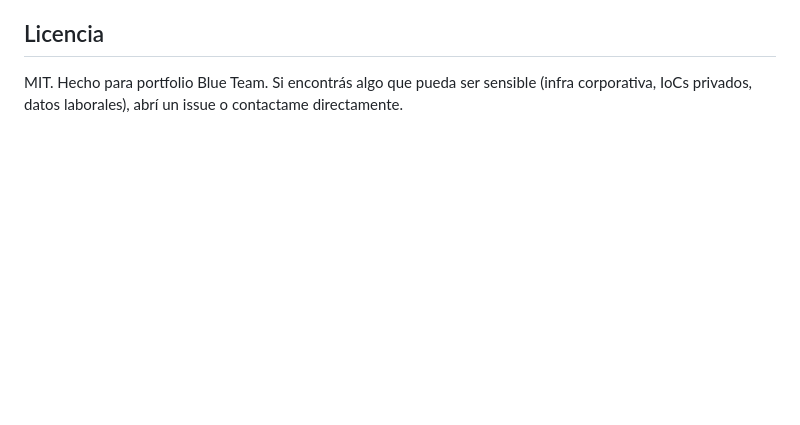
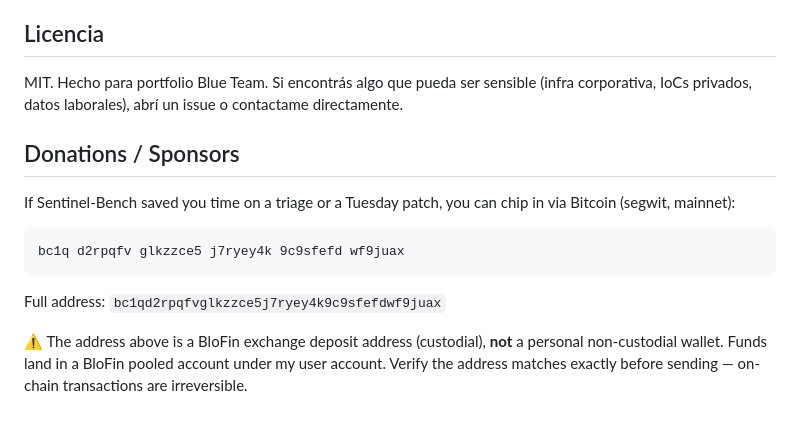
Before and after one commit to iamtweaks/sentinel-bench, a Markdown page: README.md, the part around the change. Drawn GitHub-style; blank space fills up the shorter version.

Commit message:
docs: add Donations / Sponsors section with BTC segwit address

````diff
--- a/README.md
+++ b/README.md
@@ -130,4 +130,20 @@ Ver `docs/RUNBOOK.md` para detalles y troubleshooting.
 MIT. Hecho para portfolio Blue Team. Si encontrás algo que pueda ser sensible
 (infra corporativa, IoCs privados, datos laborales), abrí un issue o contactame
 directamente.
+
+## Donations / Sponsors
+
+If Sentinel-Bench saved you time on a triage or a Tuesday patch, you can
+chip in via Bitcoin (segwit, mainnet):
+
+```
+bc1q d2rpqfv glkzzce5 j7ryey4k 9c9sfefd wf9juax
+```
+
+Full address: `bc1qd2rpqfvglkzzce5j7ryey4k9c9sfefdwf9juax`
+
+⚠️ The address above is a BloFin exchange deposit address (custodial),
+**not** a personal non-custodial wallet. Funds land in a BloFin pooled
+account under my user account. Verify the address matches exactly
+before sending — on-chain transactions are irreversible.
 <!-- branch: feat/sentinel-bench-mvp | last commit on this branch differs from main -->
````
